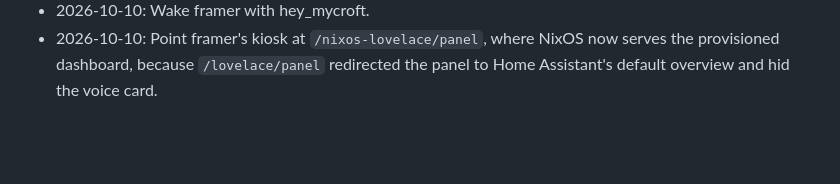
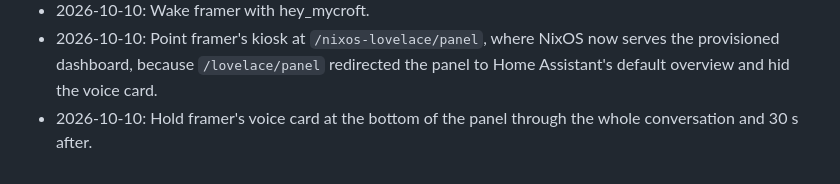
Before and after one commit to kranners/jimbo, a Markdown page: CHANGELOG.md, the part around the change. Rendered like a GitHub page; blank space fills up the shorter version.

Commit message:
Log hold-voice-card in the changelog
Co-Authored-By: Claude Opus 5.5 <noreply@anthropic.com>

```diff
--- a/CHANGELOG.md
+++ b/CHANGELOG.md
@@ -97,3 +97,4 @@
 - 2026-10-10: Speed up OpenClaw on framer: thinking at `low`, and a `mail unread-counts` that counts every account's unread mail at once, instead of the model guessing searches.
 - 2026-10-10: Wake framer with hey_mycroft.
 - 2026-10-10: Point framer's kiosk at `/nixos-lovelace/panel`, where NixOS now serves the provisioned dashboard, because `/lovelace/panel` redirected the panel to Home Assistant's default overview and hid the voice card.
+- 2026-10-10: Hold framer's voice card at the bottom of the panel through the whole conversation and 30 s after.
```
